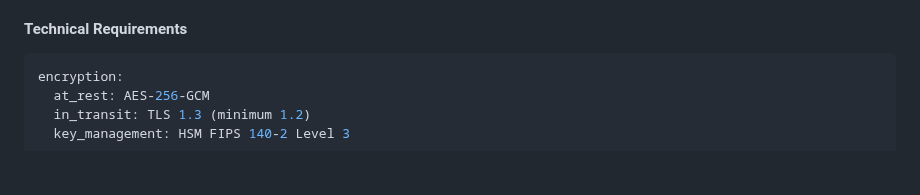
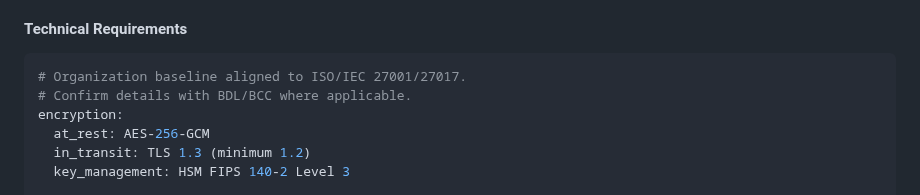
Before and after one commit to ElNaboulsi/Lebanese-FinTech-Compliance, a Markdown page: bdl-data-sovereignty-implementation.md, the part around the change. Drawn GitHub-style; blank space fills up the shorter version.

````diff
--- a/bdl-data-sovereignty-implementation.md
+++ b/bdl-data-sovereignty-implementation.md
@@ -40,6 +40,8 @@ The following classes are **our implementation mapping** to support BDL/BCC acce
 
 #### Technical Requirements
 ```yaml
+# Organization baseline aligned to ISO/IEC 27001/27017.
+# Confirm details with BDL/BCC where applicable.
 encryption:
   at_rest: AES-256-GCM
   in_transit: TLS 1.3 (minimum 1.2)
````
